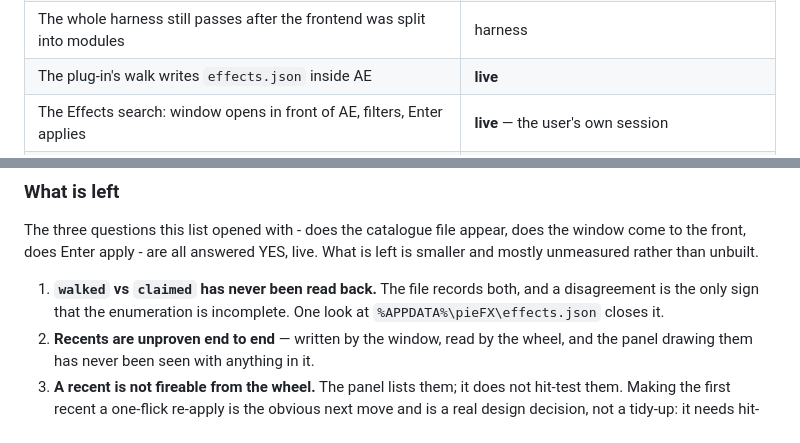
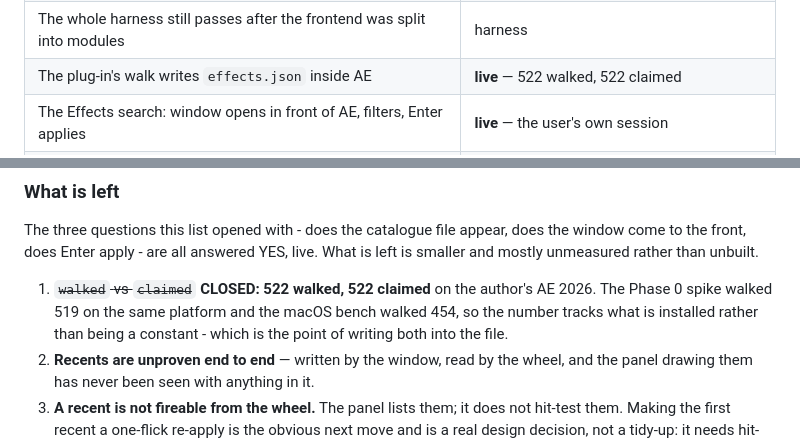
Before and after one commit to AldaGs/pieFX, a Markdown page: HANDOFF.md, 2 parts joined by grey strips. Rendered like a GitHub page.

Commit message:
522 walked, 522 claimed
The last open measurement on the effects catalogue, closed. It is worth noting
the number is not a constant: the Phase 0 spike walked 519 on this same
platform and the macOS bench walked 454, so it tracks what is installed - which
is exactly why both numbers go into the file rather than a count alone.

Co-Authored-By: Claude Opus 5 <noreply@anthropic.com>

```diff
--- a/HANDOFF.md
+++ b/HANDOFF.md
@@ -56,7 +56,7 @@ the offline harness (`poc/pipe_test.ps1`).
 | The settings window opens IN FRONT of AE | **live** — after the `raise()` fix |
 | A settings file changes what the wheel fires | harness — a rebound `S` fired the rebound command |
 | The whole harness still passes after the frontend was split into modules | harness |
-| The plug-in's walk writes `effects.json` inside AE | **live** |
+| The plug-in's walk writes `effects.json` inside AE | **live** — 522 walked, 522 claimed |
 | The Effects search: window opens in front of AE, filters, Enter applies | **live** — the user's own session |
 | `layerCount` counts LAYERS, not selected things | **live** — `layers=1` with a layer's properties selected |
 | `copy-frame`: the frame reaches the Windows clipboard and pastes | **live** — pasted out of AE |
@@ -395,9 +395,10 @@ The three questions this list opened with - does the catalogue file appear, does
 the window come to the front, does Enter apply - are all answered YES, live.
 What is left is smaller and mostly unmeasured rather than unbuilt.
 
-1. **`walked` vs `claimed` has never been read back.** The file records both,
-   and a disagreement is the only sign that the enumeration is incomplete. One
-   look at `%APPDATA%\pieFX\effects.json` closes it.
+1. ~~`walked` vs `claimed`~~ **CLOSED: 522 walked, 522 claimed** on the
+   author's AE 2026. The Phase 0 spike walked 519 on the same platform and the
+   macOS bench walked 454, so the number tracks what is installed rather than
+   being a constant - which is the point of writing both into the file.
 2. **Recents are unproven end to end** — written by the window, read by the
    wheel, and the panel drawing them has never been seen with anything in it.
 3. **A recent is not fireable from the wheel.** The panel lists them; it does
```
